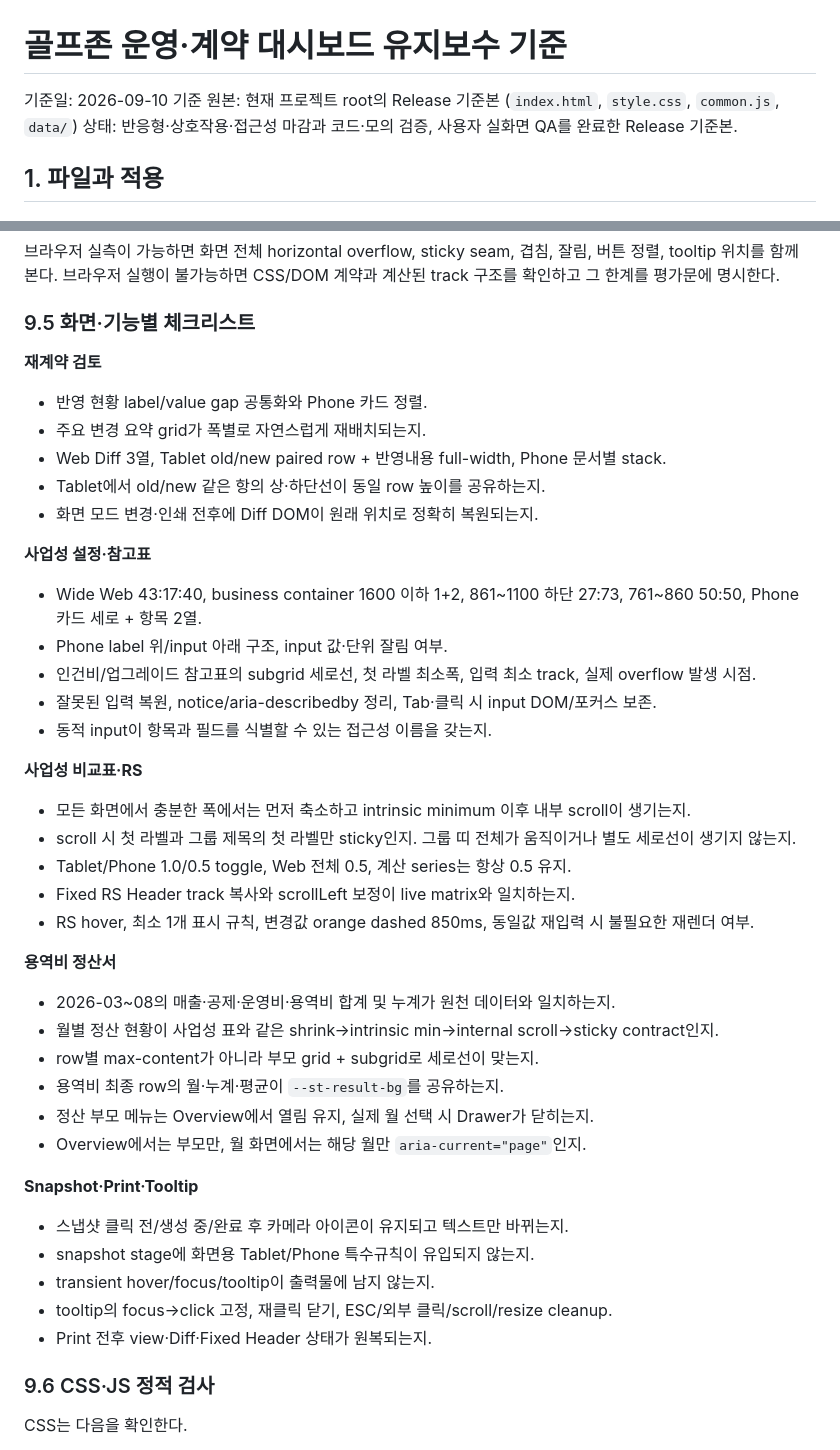
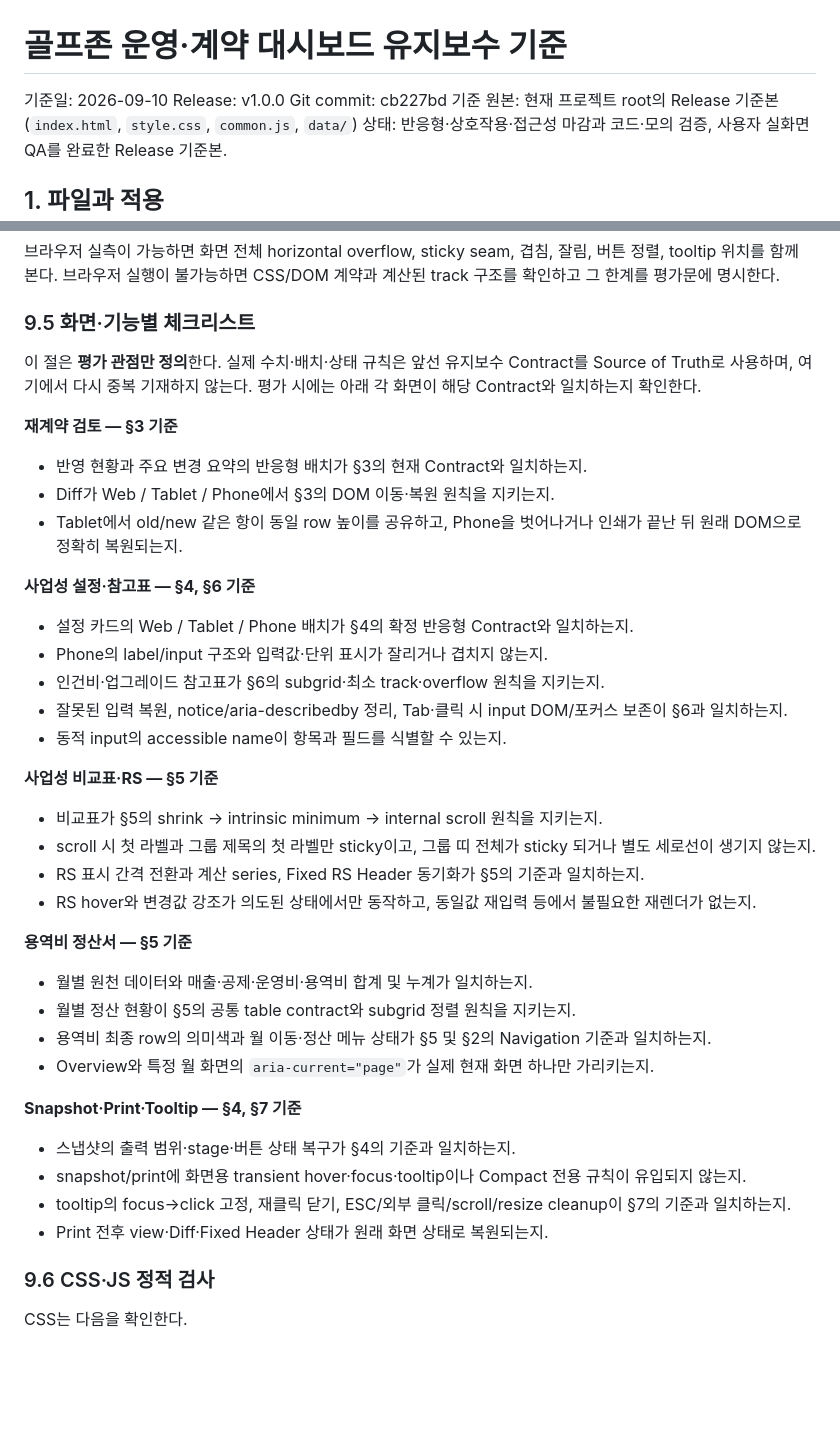
Before and after one commit to tkfkd3226-cell/report, a Markdown page: 03/golfzon_maintenance_handover.md, 2 parts joined by grey strips. GitHub-like rendering; blank space fills up the shorter version.

```diff
--- a/03/golfzon_maintenance_handover.md
+++ b/03/golfzon_maintenance_handover.md
@@ -1,6 +1,8 @@
 # 골프존 운영·계약 대시보드 유지보수 기준
 
 기준일: 2026-09-10
+Release: v1.0.0
+Git commit: cb227bd
 기준 원본: 현재 프로젝트 root의 Release 기준본 (`index.html`, `style.css`, `common.js`, `data/`)
 상태: 반응형·상호작용·접근성 마감과 코드·모의 검증, 사용자 실화면 QA를 완료한 Release 기준본.
 
@@ -208,41 +210,37 @@ RS +1 식음료 증가 설명은 고정 금액 대신 “입력 금액만큼 증
 
 ### 9.5 화면·기능별 체크리스트
 
-**재계약 검토**
-- 반영 현황 label/value gap 공통화와 Phone 카드 정렬.
-- 주요 변경 요약 grid가 폭별로 자연스럽게 재배치되는지.
-- Web Diff 3열, Tablet old/new paired row + 반영내용 full-width, Phone 문서별 stack.
-- Tablet에서 old/new 같은 항의 상·하단선이 동일 row 높이를 공유하는지.
-- 화면 모드 변경·인쇄 전후에 Diff DOM이 원래 위치로 정확히 복원되는지.
+이 절은 **평가 관점만 정의**한다. 실제 수치·배치·상태 규칙은 앞선 유지보수 Contract를 Source of Truth로 사용하며, 여기에서 다시 중복 기재하지 않는다. 평가 시에는 아래 각 화면이 해당 Contract와 일치하는지 확인한다.
 
-**사업성 설정·참고표**
-- Wide Web 43:17:40, business container 1600 이하 1+2, 861~1100 하단 27:73, 761~860 50:50, Phone 카드 세로 + 항목 2열.
-- Phone label 위/input 아래 구조, input 값·단위 잘림 여부.
-- 인건비/업그레이드 참고표의 subgrid 세로선, 첫 라벨 최소폭, 입력 최소 track, 실제 overflow 발생 시점.
-- 잘못된 입력 복원, notice/aria-describedby 정리, Tab·클릭 시 input DOM/포커스 보존.
-- 동적 input이 항목과 필드를 식별할 수 있는 접근성 이름을 갖는지.
+**재계약 검토 — §3 기준**
+- 반영 현황과 주요 변경 요약의 반응형 배치가 §3의 현재 Contract와 일치하는지.
+- Diff가 Web / Tablet / Phone에서 §3의 DOM 이동·복원 원칙을 지키는지.
+- Tablet에서 old/new 같은 항이 동일 row 높이를 공유하고, Phone을 벗어나거나 인쇄가 끝난 뒤 원래 DOM으로 정확히 복원되는지.
 
-**사업성 비교표·RS**
-- 모든 화면에서 충분한 폭에서는 먼저 축소하고 intrinsic minimum 이후 내부 scroll이 생기는지.
-- scroll 시 첫 라벨과 그룹 제목의 첫 라벨만 sticky인지. 그룹 띠 전체가 움직이거나 별도 세로선이 생기지 않는지.
-- Tablet/Phone 1.0/0.5 toggle, Web 전체 0.5, 계산 series는 항상 0.5 유지.
-- Fixed RS Header track 복사와 scrollLeft 보정이 live matrix와 일치하는지.
-- RS hover, 최소 1개 표시 규칙, 변경값 orange dashed 850ms, 동일값 재입력 시 불필요한 재렌더 여부.
+**사업성 설정·참고표 — §4, §6 기준**
+- 설정 카드의 Web / Tablet / Phone 배치가 §4의 확정 반응형 Contract와 일치하는지.
+- Phone의 label/input 구조와 입력값·단위 표시가 잘리거나 겹치지 않는지.
+- 인건비·업그레이드 참고표가 §6의 subgrid·최소 track·overflow 원칙을 지키는지.
+- 잘못된 입력 복원, notice/aria-describedby 정리, Tab·클릭 시 input DOM/포커스 보존이 §6과 일치하는지.
+- 동적 input의 accessible name이 항목과 필드를 식별할 수 있는지.
 
-**용역비 정산서**
-- 2026-03~08의 매출·공제·운영비·용역비 합계 및 누계가 원천 데이터와 일치하는지.
-- 월별 정산 현황이 사업성 표와 같은 shrink→intrinsic min→internal scroll→sticky contract인지.
-- row별 max-content가 아니라 부모 grid + subgrid로 세로선이 맞는지.
-- 용역비 최종 row의 월·누계·평균이 `--st-result-bg`를 공유하는지.
-- 정산 부모 메뉴는 Overview에서 열림 유지, 실제 월 선택 시 Drawer가 닫히는지.
-- Overview에서는 부모만, 월 화면에서는 해당 월만 `aria-current="page"`인지.
+**사업성 비교표·RS — §5 기준**
+- 비교표가 §5의 shrink → intrinsic minimum → internal scroll 원칙을 지키는지.
+- scroll 시 첫 라벨과 그룹 제목의 첫 라벨만 sticky이고, 그룹 띠 전체가 sticky 되거나 별도 세로선이 생기지 않는지.
+- RS 표시 간격 전환과 계산 series, Fixed RS Header 동기화가 §5의 기준과 일치하는지.
+- RS hover와 변경값 강조가 의도된 상태에서만 동작하고, 동일값 재입력 등에서 불필요한 재렌더가 없는지.
 
-**Snapshot·Print·Tooltip**
-- 스냅샷 클릭 전/생성 중/완료 후 카메라 아이콘이 유지되고 텍스트만 바뀌는지.
-- snapshot stage에 화면용 Tablet/Phone 특수규칙이 유입되지 않는지.
-- transient hover/focus/tooltip이 출력물에 남지 않는지.
-- tooltip의 focus→click 고정, 재클릭 닫기, ESC/외부 클릭/scroll/resize cleanup.
-- Print 전후 view·Diff·Fixed Header 상태가 원복되는지.
+**용역비 정산서 — §5 기준**
+- 월별 원천 데이터와 매출·공제·운영비·용역비 합계 및 누계가 일치하는지.
+- 월별 정산 현황이 §5의 공통 table contract와 subgrid 정렬 원칙을 지키는지.
+- 용역비 최종 row의 의미색과 월 이동·정산 메뉴 상태가 §5 및 §2의 Navigation 기준과 일치하는지.
+- Overview와 특정 월 화면의 `aria-current="page"`가 실제 현재 화면 하나만 가리키는지.
+
+**Snapshot·Print·Tooltip — §4, §7 기준**
+- 스냅샷의 출력 범위·stage·버튼 상태 복구가 §4의 기준과 일치하는지.
+- snapshot/print에 화면용 transient hover·focus·tooltip이나 Compact 전용 규칙이 유입되지 않는지.
+- tooltip의 focus→click 고정, 재클릭 닫기, ESC/외부 클릭/scroll/resize cleanup이 §7의 기준과 일치하는지.
+- Print 전후 view·Diff·Fixed Header 상태가 원래 화면 상태로 복원되는지.
 
 ### 9.6 CSS·JS 정적 검사
 
```
